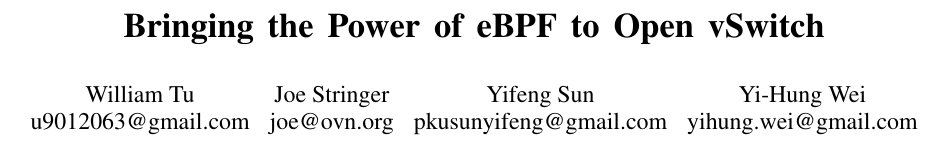
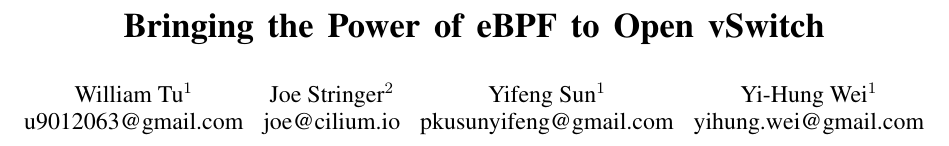
Before and after one commit to williamtu/lpc18-ebpf, a LaTeX paper (paper.tex): part of page 1 of 10, cut so that both start at the same text. Compiled offline with pdfLaTeX; a missing font is replaced by an installed copy or a similar font.

Commit message:
Fix up affiliations

```diff
--- a/paper.tex
+++ b/paper.tex
@@ -47,12 +47,18 @@
   \(
   \begin{matrix}
     % Alphabetical order.
-    \textrm{William Tu} & \textrm{Joe Stringer} & \textrm{Yifeng Sun} & \textrm{Yi-Hung Wei}\\
-    \textrm{u9012063@gmail.com} & \textrm{joe@ovn.org} & \textrm{pkusunyifeng@gmail.com} & \textrm{yihung.wei@gmail.com} \\
+    \textrm{William Tu$^1$} & \textrm{Joe Stringer$^2$} & \textrm{Yifeng Sun$^1$} & \textrm{Yi-Hung Wei$^1$}\\
+    \textrm{u9012063@gmail.com} & \textrm{joe@cilium.io} & \textrm{pkusunyifeng@gmail.com} & \textrm{yihung.wei@gmail.com} \\
   \end{matrix}
   \)
 }
-{VMware Inc.}{}
+{
+  \(
+  \begin{matrix}
+    \textrm{$^1$VMware Inc.} & \textrm{$^2$Cilium.io}\\
+  \end{matrix}
+  \)
+}{}
 
 \maketitle
 
```
